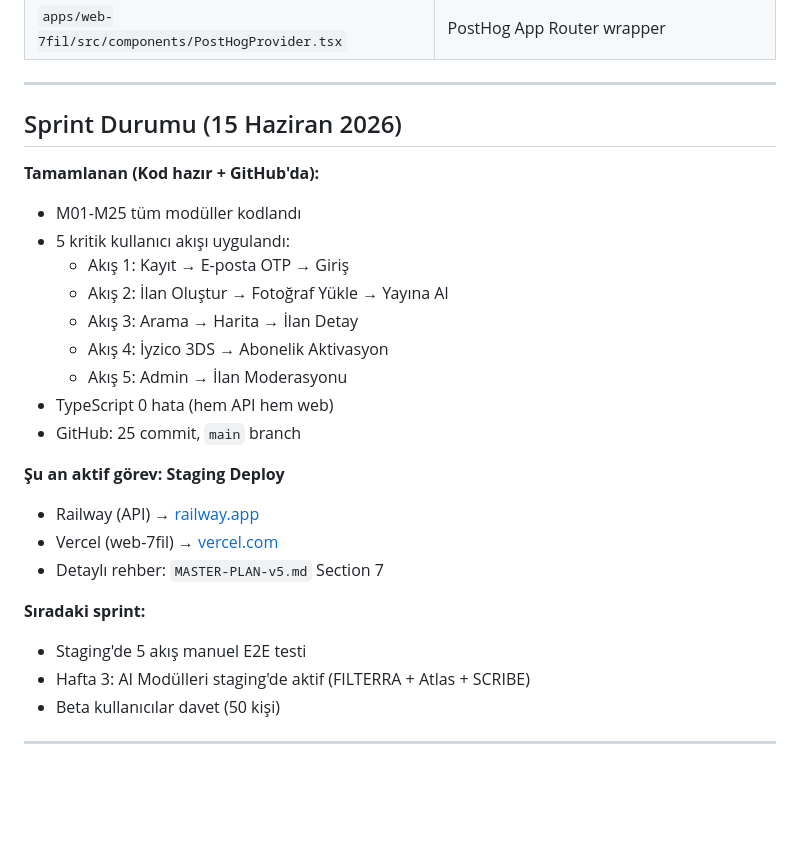
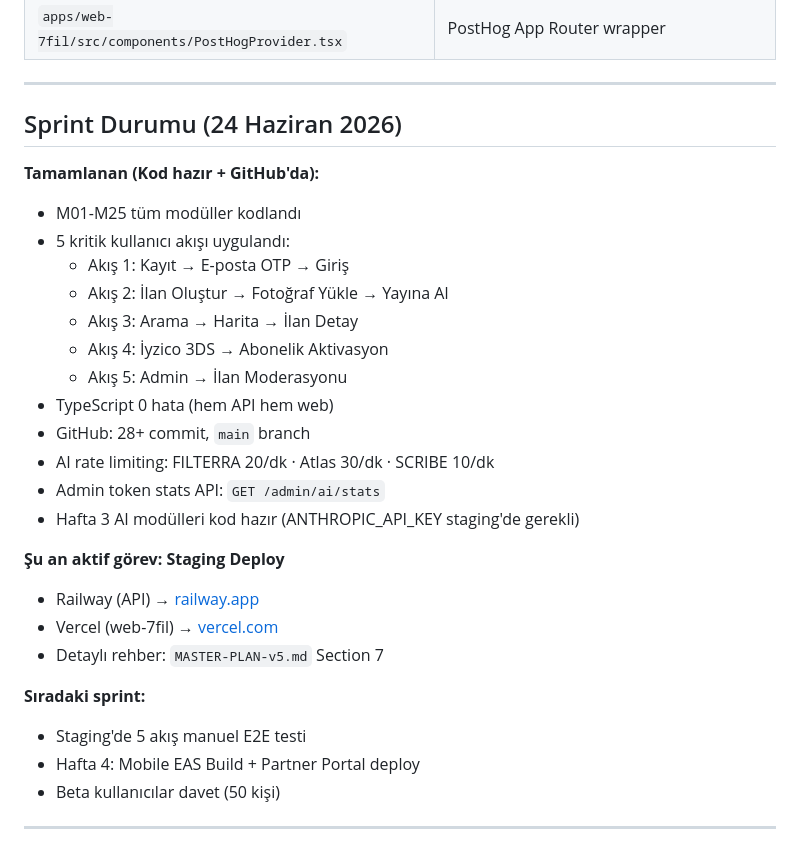
Before and after one commit to fevzitorun/connective-hub-monorepo, a Markdown page: CLAUDE.md, the part around the change. Rendered like a GitHub page; blank space fills up the shorter version.

```diff
--- a/CLAUDE.md
+++ b/CLAUDE.md
@@ -150,7 +150,7 @@ pnpm --filter @7fil/api test
 
 ---
 
-## Sprint Durumu (15 Haziran 2026)
+## Sprint Durumu (24 Haziran 2026)
 
 **Tamamlanan (Kod hazır + GitHub'da):**
 - M01-M25 tüm modüller kodlandı
@@ -161,7 +161,10 @@ pnpm --filter @7fil/api test
   - Akış 4: İyzico 3DS → Abonelik Aktivasyon
   - Akış 5: Admin → İlan Moderasyonu
 - TypeScript 0 hata (hem API hem web)
-- GitHub: 25 commit, `main` branch
+- GitHub: 28+ commit, `main` branch
+- AI rate limiting: FILTERRA 20/dk · Atlas 30/dk · SCRIBE 10/dk
+- Admin token stats API: `GET /admin/ai/stats`
+- Hafta 3 AI modülleri kod hazır (ANTHROPIC_API_KEY staging'de gerekli)
 
 **Şu an aktif görev: Staging Deploy**
 - Railway (API) → [railway.app](https://railway.app)
@@ -170,7 +173,7 @@ pnpm --filter @7fil/api test
 
 **Sıradaki sprint:**
 - Staging'de 5 akış manuel E2E testi
-- Hafta 3: AI Modülleri staging'de aktif (FILTERRA + Atlas + SCRIBE)
+- Hafta 4: Mobile EAS Build + Partner Portal deploy
 - Beta kullanıcılar davet (50 kişi)
 
 ---
```
Also changed, not shown: MASTER-PLAN-v5.md (+17 -15 lines).
